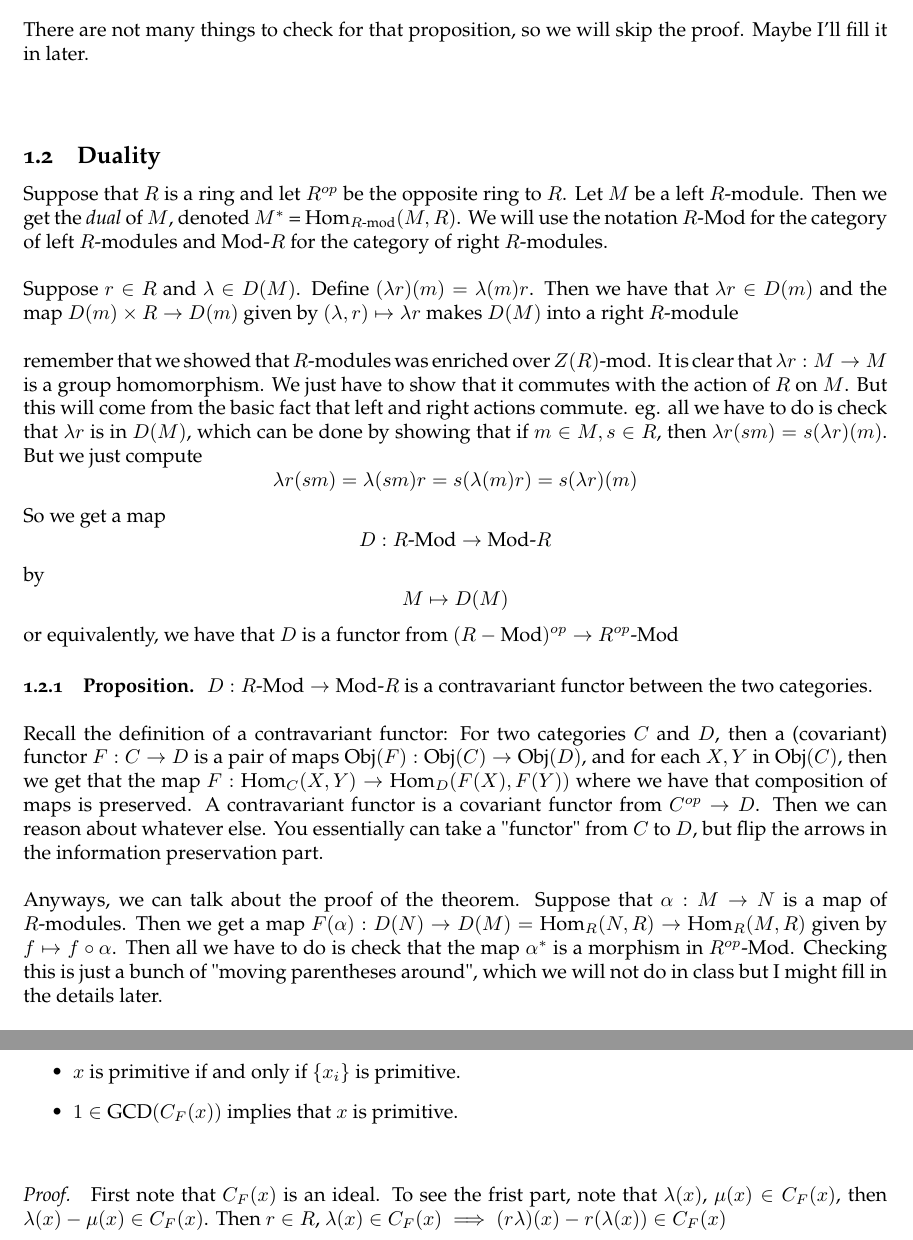
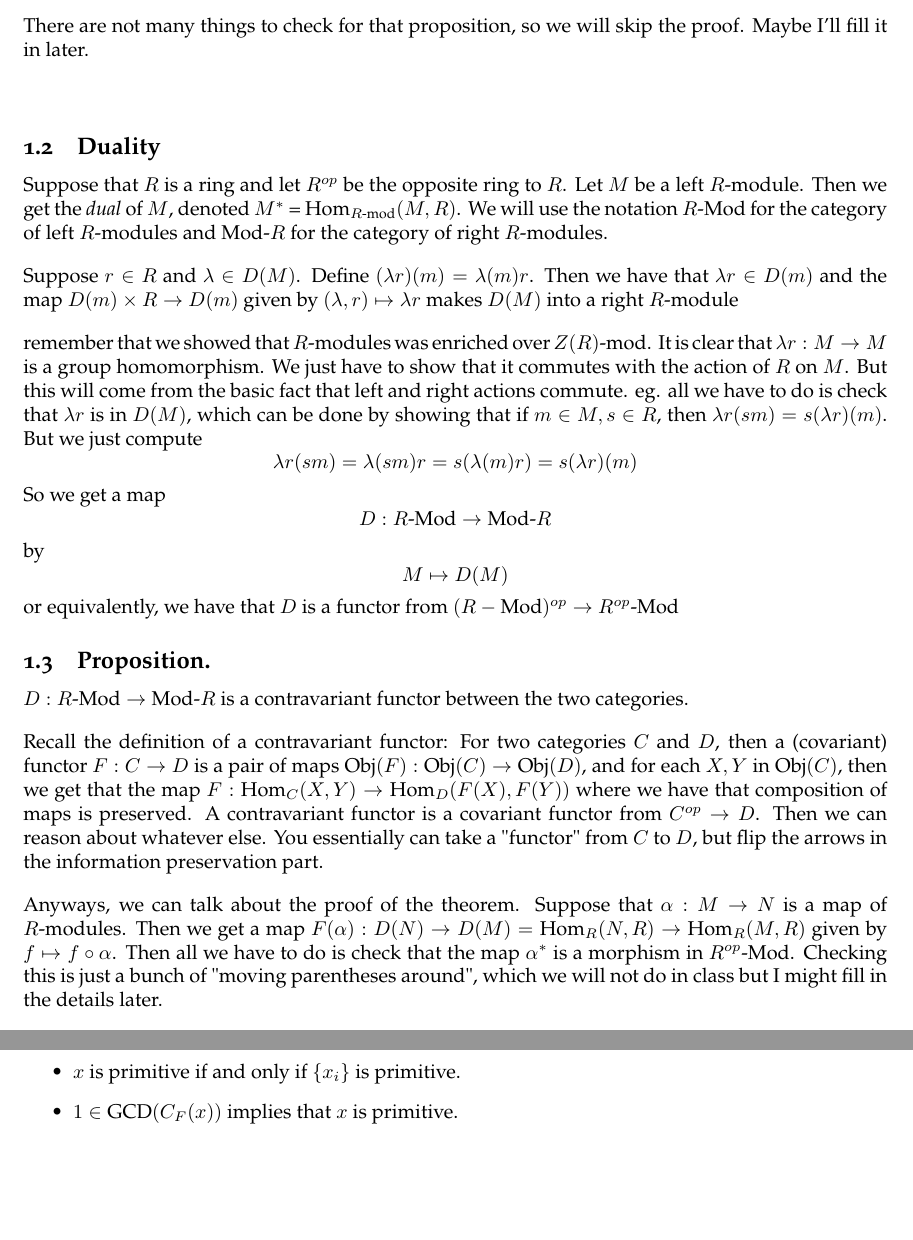
Before and after one commit to smayday/algebra, a LaTeX document (Algebra.tex): two parts of pages 4 and 7 of 7, joined at a grey line, cut so that both start at the same text. Compiled offline with pdfLaTeX.

Commit message:
new change

```diff
--- a/Algebra.tex
+++ b/Algebra.tex
@@ -143,7 +143,7 @@ by
 \[ M \mapsto D(M)\]
 or equivalently, we have that $D$ is a functor from $(R-\text{Mod})^{op} \to
 \text{$R^{op}$-Mod}$
-\subsubsection{Proposition.} $D: \text{$R$-Mod} \to \text{Mod-$R$}$ is a
+\subsection{Proposition.} $D: \text{$R$-Mod} \to \text{Mod-$R$}$ is a
 contravariant functor between the two categories.\vs
 Recall the definition of a contravariant functor: For two categories $C$ and
 $D$, then a (covariant) functor $F: C\to D$ is a pair of maps $\text{Obj}(F):
@@ -262,9 +262,4 @@ $R$.
 \item $x$ is primitive if and only if $\{x_i\}$ is primitive.
 \item $1 \in \text{GCD}(C_F(x))$ implies that $x$ is primitive.
 \end{itemize}
-\text{}
-\beginproof First note that $C_F(x)$ is an ideal. To see the frist part, note
-that $\lambda(x)$, $\mu(x) \in C_F(x)$, then $\lambda(x) - \mu(x) \in C_F(x)$.
-Then $r \in R$, $\lambda(x) \in C_F(x) \implies (r\lambda)(x) - r(\lambda(x))
-\in C_F(x)$
 \end{document}
```
Also changed, not shown: Algebra.pdf, 7 other files.
